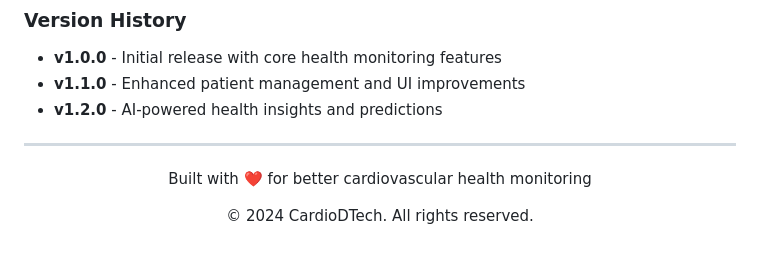
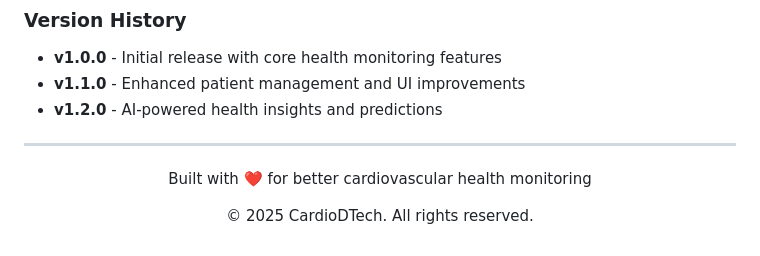
Before and after one commit to mostafaibrahim10010/cardiodtech, a Markdown page: README.md, the part around the change. Drawn GitHub-style.

```diff
--- a/README.md
+++ b/README.md
@@ -308,5 +308,5 @@ This project is proprietary and confidential. All rights reserved.
 
 <div align="center">
   <p>Built with ❤️ for better cardiovascular health monitoring</p>
-  <p>© 2024 CardioDTech. All rights reserved.</p>
+  <p>© 2025 CardioDTech. All rights reserved.</p>
 </div>
```
